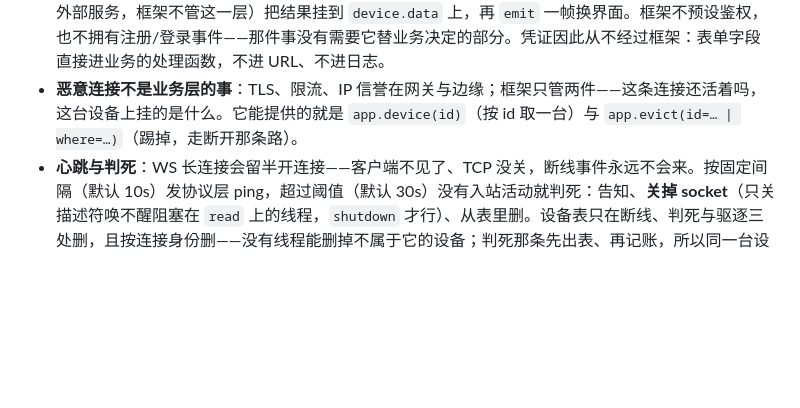
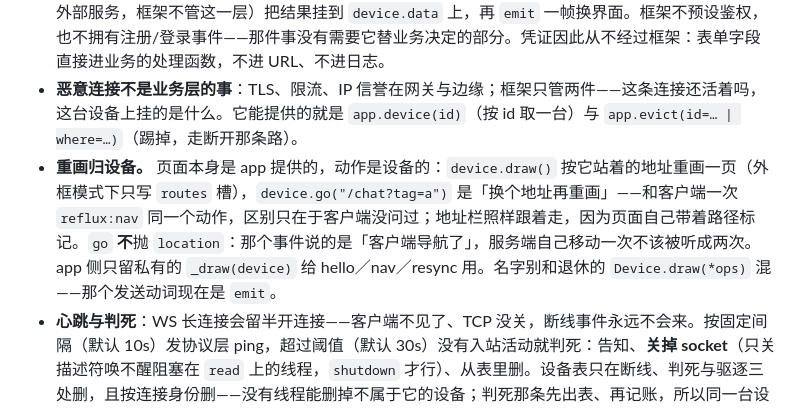
Before and after one commit to orbsh/reflux, a Markdown page: docs/DESIGN.md, the part around the change. Drawn GitHub-style; blank space fills up the shorter version.

```diff
--- a/docs/DESIGN.md
+++ b/docs/DESIGN.md
@@ -371,6 +371,7 @@ def shell(device):
 - **业务数据挂 `device.data`**。登录状态、用户名、权限位，挂什么都行；框架不读、不校验、不清，连接没了它跟着没。退出登录就是删一个键，撤销某人所有连接就是 `app.evict(where=...)` 按挂的东西挑。
 - **身份是连接之后的一次普通消息**（对外提供服务的部署才需要）：连接无条件建立、允许匿名；需要登录时，应用画一张登录表单（那就是一条下行消息），表单上行到一个普通落点，处理器验完（可以调外部服务，框架不管这一层）把结果挂到 `device.data` 上，再 `emit` 一帧换界面。框架不预设鉴权，也不拥有注册/登录事件——那件事没有需要它替业务决定的部分。凭证因此从不经过框架：表单字段直接进业务的处理函数，不进 URL、不进日志。
 - **恶意连接不是业务层的事**：TLS、限流、IP 信誉在网关与边缘；框架只管两件——这条连接还活着吗，这台设备上挂的是什么。它能提供的就是 `app.device(id)`（按 id 取一台）与 `app.evict(id=… | where=…)`（踢掉，走断开那条路）。
+- **重画归设备。** 页面本身是 app 提供的，动作是设备的：`device.draw()` 按它站着的地址重画一页（外框模式下只写 `routes` 槽），`device.go("/chat?tag=a")` 是「换个地址再重画」——和客户端一次 `reflux:nav` 同一个动作，区别只在于客户端没问过；地址栏照样跟着走，因为页面自己带着路径标记。`go` **不**抛 `location`：那个事件说的是「客户端导航了」，服务端自己移动一次不该被听成两次。app 侧只留私有的 `_draw(device)` 给 hello／nav／resync 用。名字别和退休的 `Device.draw(*ops)` 混——那个发送动词现在是 `emit`。
 - **心跳与判死**：WS 长连接会留半开连接——客户端不见了、TCP 没关，断线事件永远不会来。按固定间隔（默认 10s）发协议层 ping，超过阈值（默认 30s）没有入站活动就判死：告知、**关掉 socket**（只关描述符唤不醒阻塞在 `read` 上的线程，`shutdown` 才行）、从表里删。设备表只在断线、判死与驱逐三处删，且按连接身份删——没有线程能删掉不属于它的设备；判死那条先出表、再记账，所以同一台设备不会被计两次（`dead` 与 `reclaimed` 是两种不同的收场）。
 - 设备表与计数在应用上（`issued` / `reclaimed` / `dead`），要看现在的连接用 `App.live()`（快照）或 `App.device(id)`；日志里每个生命周期带设备 id（短随机，只为可读，不是安全边界）。
 
```
Also changed, not shown: README.md (+5 -1 lines), docs/PLAN.md (+10 -0 lines).
